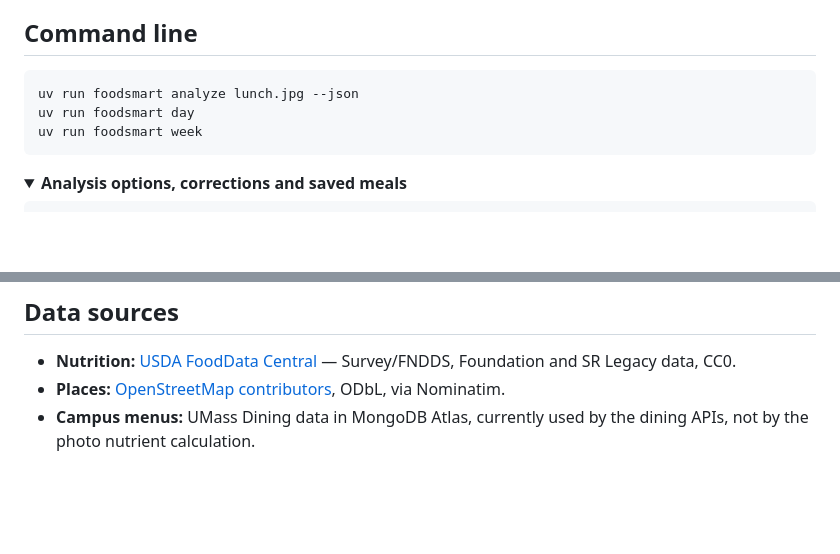
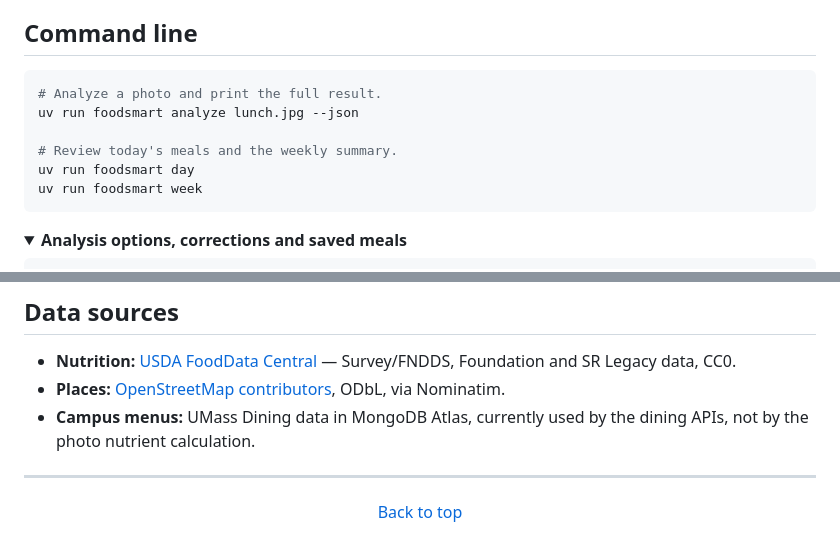
Before and after one commit to hershey-harsh/HackUmass-26-MealScholar, a Markdown page: README.md, 2 parts joined by grey strips. Rendered like a GitHub page; folded sections open; blank space fills up the shorter version.

````diff
--- a/README.md
+++ b/README.md
@@ -129,7 +140,10 @@ Keep this single-user development server on a trusted network.
 ## Command line
 
 ```sh
+# Analyze a photo and print the full result.
 uv run foodsmart analyze lunch.jpg --json
+
+# Review today's meals and the weekly summary.
 uv run foodsmart day
 uv run foodsmart week
 ```
@@ -278,3 +308,9 @@ Built for HackUMass XIV by three teammates.
   via Nominatim.
 - **Campus menus:** UMass Dining data in MongoDB Atlas, currently used by the dining APIs,
   not by the photo nutrient calculation.
+
+---
+
+<p align="center">
+  <a href="#mealscholar">Back to top</a>
+</p>
````
Also changed, not shown: other parts of README.md (+64 -37 lines), .github/assets/mealscholar-app.png (added).
